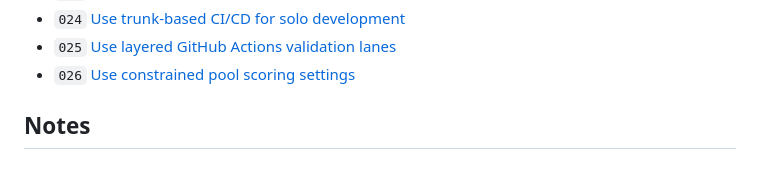
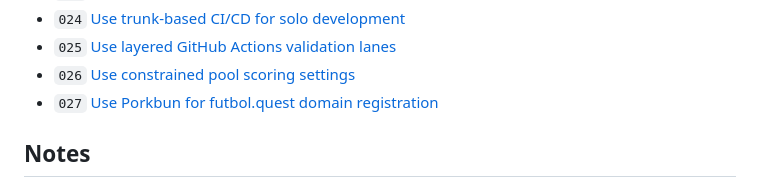
Before and after one commit to metal-gogo/pickem-engine, a Markdown page: docs/decisions/index.md, the part around the change. Drawn GitHub-style.

```diff
--- a/docs/decisions/index.md
+++ b/docs/decisions/index.md
@@ -30,6 +30,7 @@ This is the register of accepted cross-cutting project decisions.
 - `024` [Use trunk-based CI/CD for solo development](/home/mgogo/src/pickem-engine/docs/decisions/024-use-trunk-based-ci-cd-for-solo-development.md)
 - `025` [Use layered GitHub Actions validation lanes](/home/mgogo/src/pickem-engine/docs/decisions/025-use-layered-github-actions-validation-lanes.md)
 - `026` [Use constrained pool scoring settings](/home/mgogo/src/pickem-engine/docs/decisions/026-use-constrained-pool-scoring-settings.md)
+- `027` [Use Porkbun for futbol.quest domain registration](/home/mgogo/src/pickem-engine/docs/decisions/027-use-porkbun-for-futbol-quest-domain-registration.md)
 
 ## Notes
 
```
Also changed, not shown: docs/architecture/current.md (+4 -1 lines), docs/decisions/027-use-porkbun-for-futbol-quest-domain-registration.md (added, +29 -0 lines).
